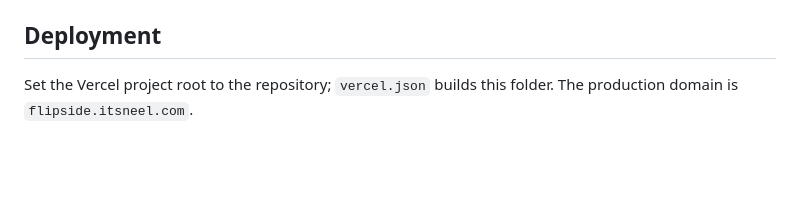
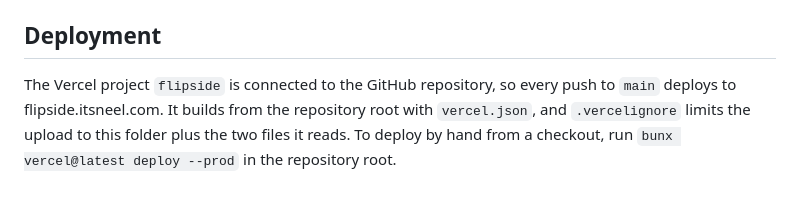
Before and after one commit to Neel2107/Flipside, a Markdown page: website/README.md, the part around the change. GitHub-like rendering; blank space fills up the shorter version.

```diff
--- a/website/README.md
+++ b/website/README.md
@@ -25,5 +25,7 @@ bun --bun run build
 
 ## Deployment
 
-Set the Vercel project root to the repository; `vercel.json` builds this folder. The production
-domain is `flipside.itsneel.com`.
+The Vercel project `flipside` is connected to the GitHub repository, so every push to `main`
+deploys to flipside.itsneel.com. It builds from the repository root with `vercel.json`, and
+`.vercelignore` limits the upload to this folder plus the two files it reads. To deploy by hand
+from a checkout, run `bunx vercel@latest deploy --prod` in the repository root.
```
Also changed, not shown: README.md (+8 -1 lines), docs/icon.png (added).
